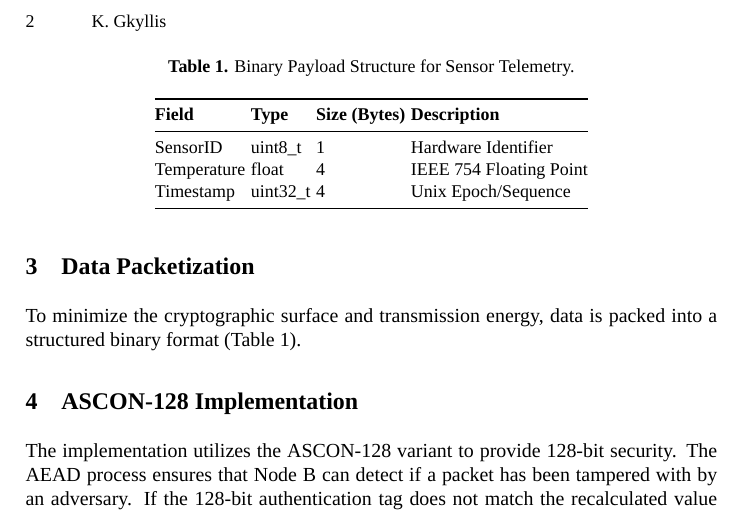
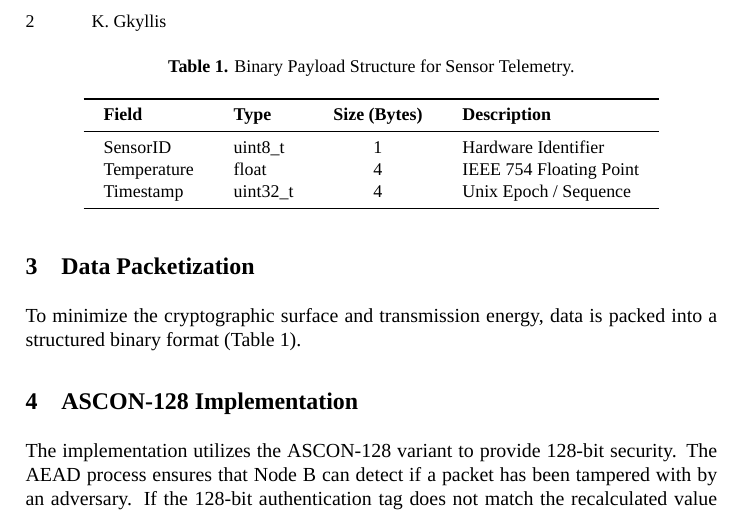
Before and after one commit to FoolishKg/ASCON-IoT-secure-communication, a LaTeX paper (documentation/document.tex): part of page 2 of 2, cut so that both start at the same text. Compiled offline with XeLaTeX; a missing font is replaced by an installed copy or a similar font.

Commit message:
some-changes

```diff
--- a/documentation/document.tex
+++ b/documentation/document.tex
@@ -52,12 +52,15 @@ To minimize the cryptographic surface and transmission energy, data is packed in
 \caption{Binary Payload Structure for Sensor Telemetry.}
 \label{tab_packet}
 \centering
-\begin{tabular}{@{}llll@{}}
+\setlength{\tabcolsep}{10pt} % increase column spacing
+\begin{tabular}{l l c l}
 \toprule
-\textbf{Field} & \textbf{Type} & \textbf{Size (Bytes)} & \textbf{Description} \\ \midrule
-SensorID & uint8\_t & 1 & Hardware Identifier \\
-Temperature & float & 4 & IEEE 754 Floating Point \\
-Timestamp & uint32\_t & 4 & Unix Epoch/Sequence \\ \bottomrule
+\textbf{Field} & \textbf{Type} & \textbf{Size (Bytes)} & \textbf{Description} \\
+\midrule
+SensorID    & uint8\_t  & 1 & Hardware Identifier \\
+Temperature & float     & 4 & IEEE 754 Floating Point \\
+Timestamp   & uint32\_t & 4 & Unix Epoch / Sequence \\
+\bottomrule
 \end{tabular}
 \end{table}
 
```
